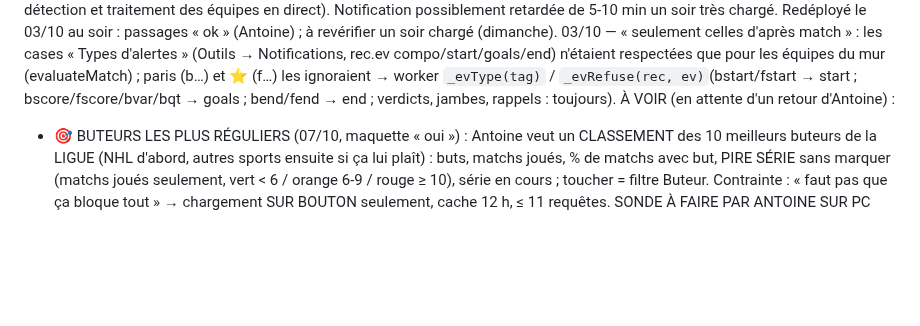
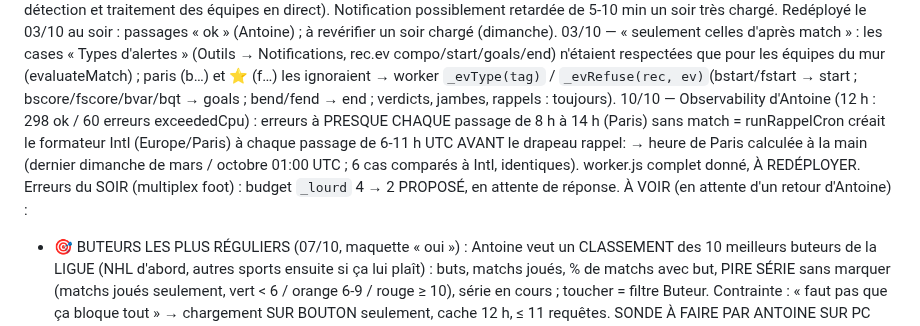
Before and after one commit to gones45140/gones45, a Markdown page: CLAUDE.md, the part around the change. GitHub-like rendering; blank space fills up the shorter version.

Commit message:
10/10 — CLAUDE.md : worker, rappel du matin sans Intl (exceededCpu)
Co-Authored-By: Claude Opus 5.5 <noreply@anthropic.com>
Claude-Session: https://claude.ai/code/session_01Aofoj1GD292PqhajaALYr3

```diff
--- a/CLAUDE.md
+++ b/CLAUDE.md
@@ -1324,6 +1324,10 @@ RÉGLÉ (worker, 01/10) : cron « exceededCpu » (cpuTimeMs 10) à CHAQUE passag
   03/10 — « seulement celles d'après match » : les cases « Types d'alertes » (Outils → Notifications, rec.ev compo/start/goals/end)
   n'étaient respectées que pour les équipes du mur (evaluateMatch) ; paris (b…) et ⭐ (f…) les ignoraient → worker `_evType(tag)` /
   `_evRefuse(rec, ev)` (bstart/fstart → start ; bscore/fscore/bvar/bqt → goals ; bend/fend → end ; verdicts, jambes, rappels : toujours).
+  10/10 — Observability d'Antoine (12 h : 298 ok / 60 erreurs exceededCpu) : erreurs à PRESQUE CHAQUE passage de 8 h à 14 h (Paris) sans
+  match = runRappelCron créait le formateur Intl (Europe/Paris) à chaque passage de 6-11 h UTC AVANT le drapeau rappel:<jour> → heure de
+  Paris calculée à la main (dernier dimanche de mars / octobre 01:00 UTC ; 6 cas comparés à Intl, identiques). worker.js complet donné, À
+  REDÉPLOYER. Erreurs du SOIR (multiplex foot) : budget `_lourd` 4 → 2 PROPOSÉ, en attente de réponse.
 À VOIR (en attente d'un retour d'Antoine) :
 - 🎯 BUTEURS LES PLUS RÉGULIERS (07/10, maquette « oui ») : Antoine veut un CLASSEMENT des 10 meilleurs buteurs de la LIGUE (NHL
   d'abord, autres sports ensuite si ça lui plaît) : buts, matchs joués, % de matchs avec but, PIRE SÉRIE sans marquer (matchs joués
```
